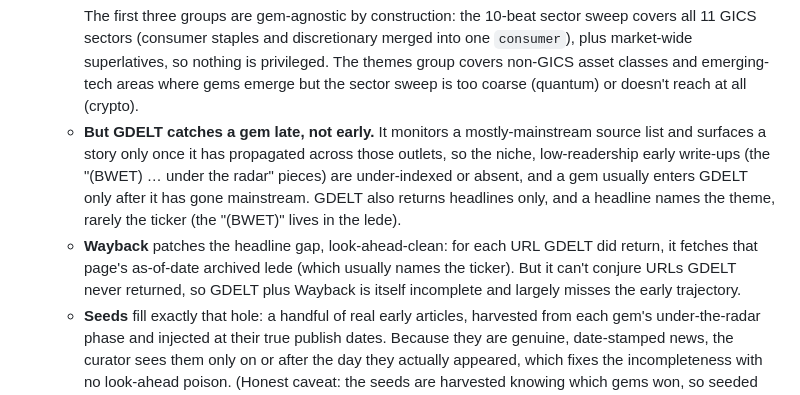
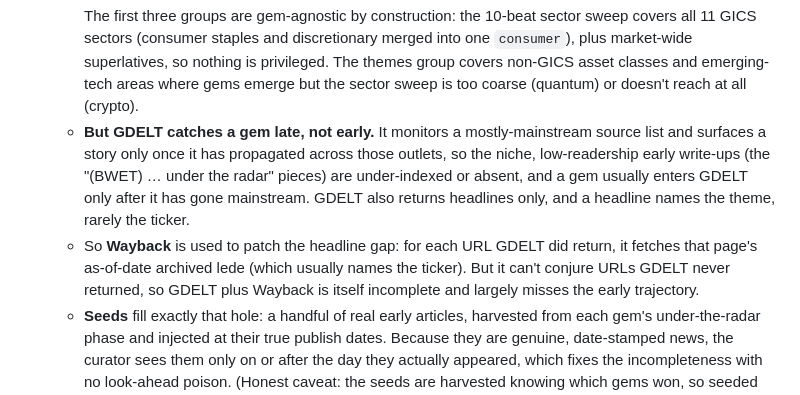
Before and after one commit to joehahn/geo-herd-rider, a Markdown page: README.md, the part around the change. GitHub-like rendering.

Commit message:
README: trim GDELT lede aside; reword Wayback bullet opener
Co-Authored-By: Claude Opus 4.8 (1M context) <noreply@anthropic.com>

````diff
--- a/README.md
+++ b/README.md
@@ -77,8 +77,8 @@ The progression in that last column, from "under the radar" to "everyone piling
     themes:        cryptocurrency  "space stocks"  "robotics stocks"  "quantum stocks"  "nuclear stocks"
     ```
     The first three groups are gem-agnostic by construction: the 10-beat sector sweep covers all 11 GICS sectors (consumer staples and discretionary merged into one `consumer`), plus market-wide superlatives, so nothing is privileged. The themes group covers non-GICS asset classes and emerging-tech areas where gems emerge but the sector sweep is too coarse (quantum) or doesn't reach at all (crypto).
-  - **But GDELT catches a gem late, not early.** It monitors a mostly-mainstream source list and surfaces a story only once it has propagated across those outlets, so the niche, low-readership early write-ups (the "(BWET) … under the radar" pieces) are under-indexed or absent, and a gem usually enters GDELT only after it has gone mainstream. GDELT also returns headlines only, and a headline names the theme, rarely the ticker (the "(BWET)" lives in the lede).
-  - **Wayback** patches the headline gap, look-ahead-clean: for each URL GDELT did return, it fetches that page's as-of-date archived lede (which usually names the ticker). But it can't conjure URLs GDELT never returned, so GDELT plus Wayback is itself incomplete and largely misses the early trajectory.
+  - **But GDELT catches a gem late, not early.** It monitors a mostly-mainstream source list and surfaces a story only once it has propagated across those outlets, so the niche, low-readership early write-ups (the "(BWET) … under the radar" pieces) are under-indexed or absent, and a gem usually enters GDELT only after it has gone mainstream. GDELT also returns headlines only, and a headline names the theme, rarely the ticker.
+  - So **Wayback** is used to patch the headline gap: for each URL GDELT did return, it fetches that page's as-of-date archived lede (which usually names the ticker). But it can't conjure URLs GDELT never returned, so GDELT plus Wayback is itself incomplete and largely misses the early trajectory.
   - **Seeds** fill exactly that hole: a handful of real early articles, harvested from each gem's under-the-radar phase and injected at their true publish dates. Because they are genuine, date-stamped news, the curator sees them only on or after the day they actually appeared, which fixes the incompleteness with no look-ahead poison. (Honest caveat: the seeds are harvested knowing which gems won, so seeded recall is an upper bound; this grants the early naming rather than proving the solution would have retrieved it.)
 
   **Why forward needs no seeds.** Live, the firehose is Anthropic web search, which rides a general-purpose web index. It is far broader than GDELT's news monitors (it reaches the niche trade press), it returns the content snippet rather than just the headline, and it indexes fresh pages within days. So a just-published under-the-radar write-up is reachable as it appears, before it goes mainstream, with no seeding needed. That is the bet, and catching the early naming unaided is exactly what the forward eval tests (and why the seeded backtest is only an upper bound until then).
````
